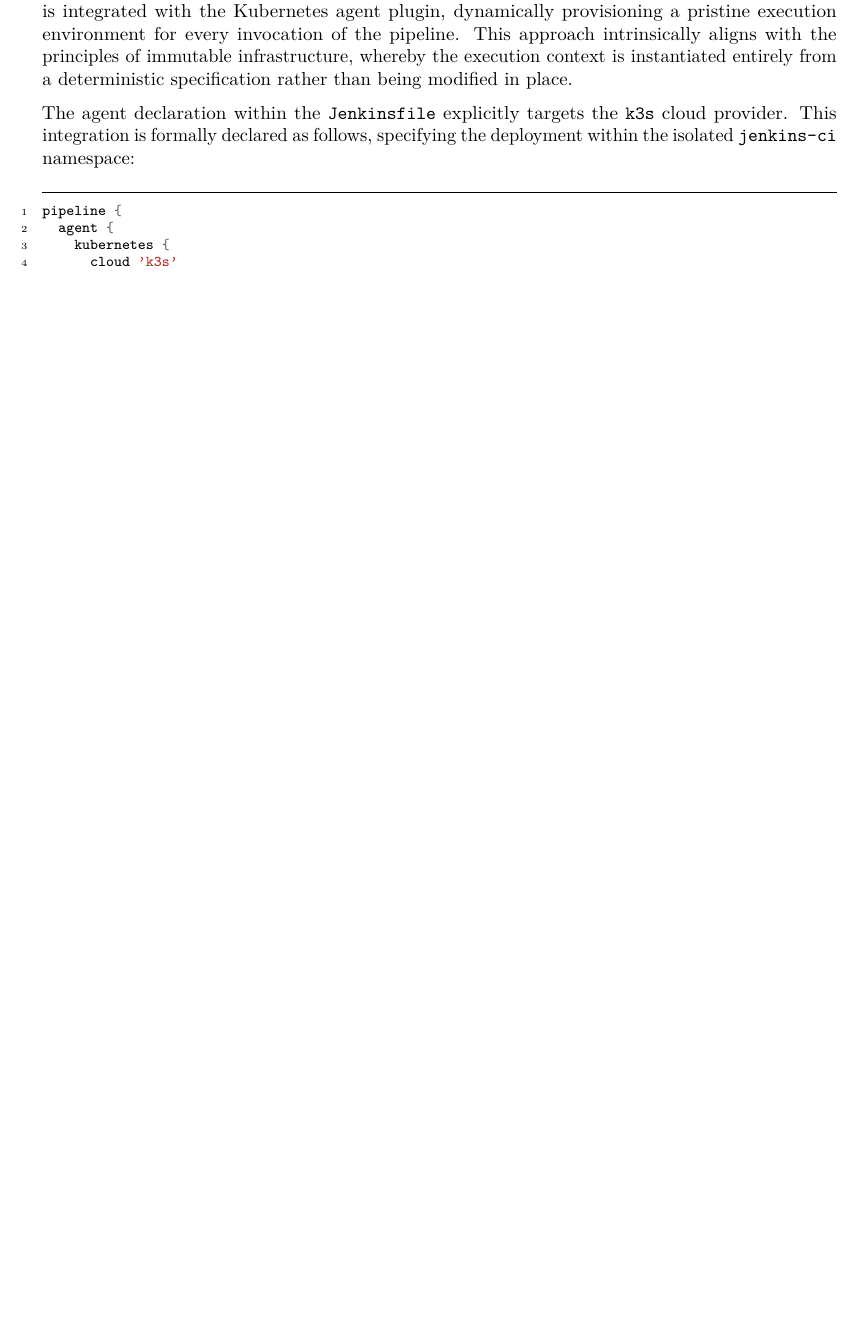
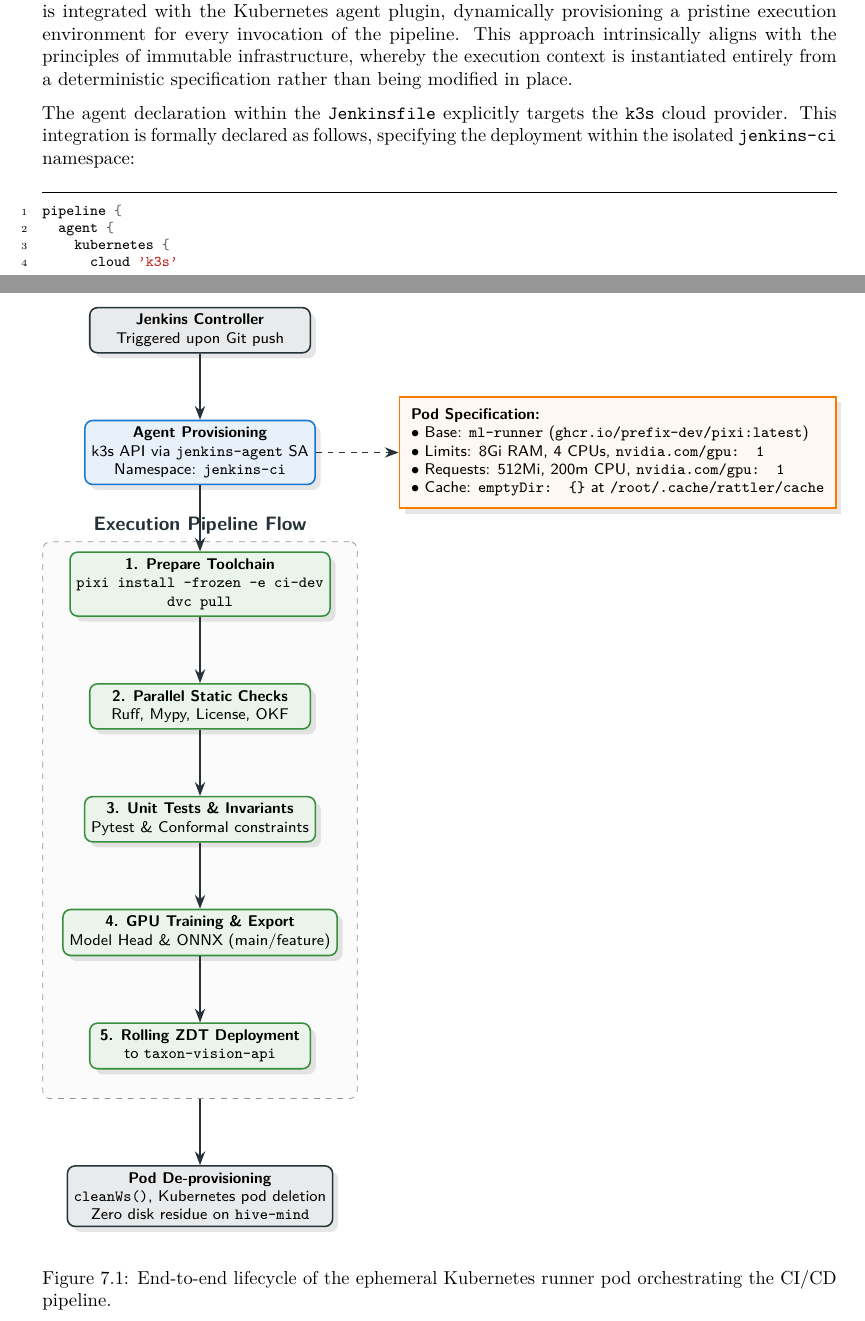
Before and after one commit to foersben/taxon-vision-mlops, a LaTeX thesis (docs/latex/technical_report/technical_report.tex, which reads docs/latex/technical_report/chapters/07_declarative_jenkins_ci_and_ephemeral_agents.tex, docs/latex/technical_report/figures/fig_04_jenkins_ephemeral_agent_lifecycle.tikz): part of page 30 of 39 before the commit and two parts of pages 30 and 31 of 40 after it, the two joined at a grey line, cut so that both start at the same text, the shorter picture padded with empty space. Compiled offline with pdfLaTeX.

Commit message:
docs: Add TikZ diagram for Jenkins ephemeral agent lifecycle
- Creates `docs/latex/technical_report/figures/fig_04_jenkins_ephemeral_agent_lifecycle.tikz`.
- Illustrates Jenkins Controller triggers, Agent Provisioning (k3s API), Pod Specification limits/cache, 5-step Pipeline flow, and Pod De-provisioning.
- Integrates figure into `07_declarative_jenkins_ci_and_ephemeral_agents.tex`.
- Conforms to TaxonVision theme colors and \textwidth alignment.

```diff
--- a/docs/latex/technical_report/chapters/07_declarative_jenkins_ci_and_ephemeral_agents.tex
+++ b/docs/latex/technical_report/chapters/07_declarative_jenkins_ci_and_ephemeral_agents.tex
@@ -3,6 +3,13 @@
 \label{ch:declarative_jenkins_ci}
 
 The continuous integration and continuous deployment (CI/CD) methodology constitutes the fundamental circulatory system of the machine learning operations lifecycle. In the context of the TaxonVision-MLOps platform, manual execution of quality assurance testing, dependency resolution, hyperparameter optimisation, and deployment manifest application is explicitly forbidden. Instead, the platform relies upon a strictly declarative Jenkins pipeline architecture, which dynamically provisions ephemeral, isolated compute environments within a managed Kubernetes cluster. This chapter details the comprehensive technical implementation of this architecture, strictly mapping every theoretical concept to its concrete manifestation within the repository's \texttt{Jenkinsfile} and the associated Kubernetes Role-Based Access Control (RBAC) definitions located in \texttt{deploy/k8s/jenkins-agent-rbac.yaml}. The ensuing exposition delineates the dynamic lifecycle of ephemeral pod agents, the rigorous cryptographic isolation of cloud storage credentials, the sequential pipeline execution matrix, and the ultimate cleanup resilience mechanics. The rigorous standardisation achieved through this declarative paradigm ensures a high degree of automation and repeatability across all stages of the software development lifecycle, thus minimising the probability of human error during complex integration manoeuvres.
+
+\begin{figure}[htbp]
+    \centering
+    \input{figures/fig_04_jenkins_ephemeral_agent_lifecycle.tikz}
+    \caption{End-to-end lifecycle of the ephemeral Kubernetes runner pod orchestrating the CI/CD pipeline.}
+    \label{fig:jenkins_ephemeral_agent_lifecycle}
+\end{figure}
 
 \section{Dynamic Ephemeral Pod Lifecycle in Kubernetes}
 \label{sec:dynamic_ephemeral_pod}
--- /dev/null
+++ b/docs/latex/technical_report/figures/fig_04_jenkins_ephemeral_agent_lifecycle.tikz
@@ -0,0 +1,64 @@
+\definecolor{TaxonPrimary}{HTML}{1976D2}
+\definecolor{TaxonSecondary}{HTML}{388E3C}
+\definecolor{TaxonDark}{HTML}{263238}
+\definecolor{TaxonAccent}{HTML}{F57C00}
+
+\resizebox{\textwidth}{!}{%
+\begin{tikzpicture}[
+    node distance=1.2cm and 1cm,
+    font=\sffamily\footnotesize,
+    box/.style={
+        rectangle, rounded corners, draw=#1, fill=#1!10, thick,
+        minimum width=4cm, minimum height=0.8cm, align=center,
+        drop shadow={opacity=0.2, shadow xshift=1mm, shadow yshift=-1mm}
+    },
+    specbox/.style={
+        rectangle, draw=#1, fill=#1!5, thick,
+        minimum width=4cm, align=left, inner sep=6pt,
+        drop shadow={opacity=0.2, shadow xshift=1mm, shadow yshift=-1mm}
+    },
+    arrow/.style={
+        ->, >={Stealth[length=2.5mm]}, thick, TaxonDark
+    },
+    group/.style={
+        rectangle, rounded corners, draw=TaxonDark!50, dashed, inner sep=10pt, fill=TaxonDark!2, yshift=-5pt
+    }
+]
+
+% Nodes
+\node[box=TaxonDark] (trigger) {\textbf{Jenkins Controller} \\ Triggered upon Git push};
+
+\node[box=TaxonPrimary, below=of trigger] (prov) {\textbf{Agent Provisioning} \\ k3s API via \texttt{jenkins-agent} SA \\ Namespace: \texttt{jenkins-ci}};
+\draw[arrow] (trigger) -- (prov);
+
+\node[specbox=TaxonAccent, right=1.5cm of prov] (spec) {
+    \textbf{Pod Specification:}\\
+    $\bullet$ Base: \texttt{ml-runner} (\texttt{ghcr.io/prefix-dev/pixi:latest})\\
+    $\bullet$ Limits: 8Gi RAM, 4 CPUs, \texttt{nvidia.com/gpu: 1}\\
+    $\bullet$ Requests: 512Mi, 200m CPU, \texttt{nvidia.com/gpu: 1}\\
+    $\bullet$ Cache: \texttt{emptyDir: \{\}} at \texttt{/root/.cache/rattler/cache}
+};
+\draw[arrow, dashed] (prov) -- (spec);
+
+% Pipeline Steps Group
+\node[box=TaxonSecondary, below=of prov] (step1) {\textbf{1. Prepare Toolchain} \\ \texttt{pixi install --frozen -e ci-dev} \\ \texttt{dvc pull}};
+\node[box=TaxonSecondary, below=of step1] (step2) {\textbf{2. Parallel Static Checks} \\ Ruff, Mypy, License, OKF};
+\node[box=TaxonSecondary, below=of step2] (step3) {\textbf{3. Unit Tests \& Invariants} \\ Pytest \& Conformal constraints};
+\node[box=TaxonSecondary, below=of step3] (step4) {\textbf{4. GPU Training \& Export} \\ Model Head \& ONNX (main/feature)};
+\node[box=TaxonSecondary, below=of step4] (step5) {\textbf{5. Rolling ZDT Deployment} \\ to \texttt{taxon-vision-api}};
+
+\begin{scope}[on background layer]
+    \node[group, fit=(step1) (step2) (step3) (step4) (step5), label={[font=\sffamily\bfseries, text=TaxonDark]above:Execution Pipeline Flow}] (pipeline) {};
+\end{scope}
+
+\draw[arrow] (prov) -- (step1);
+\draw[arrow] (step1) -- (step2);
+\draw[arrow] (step2) -- (step3);
+\draw[arrow] (step3) -- (step4);
+\draw[arrow] (step4) -- (step5);
+
+\node[box=TaxonDark, below=of pipeline] (deprov) {\textbf{Pod De-provisioning} \\ \texttt{cleanWs()}, Kubernetes pod deletion \\ Zero disk residue on \texttt{hive-mind}};
+\draw[arrow] (pipeline) -- (deprov);
+
+\end{tikzpicture}%
+}
```
